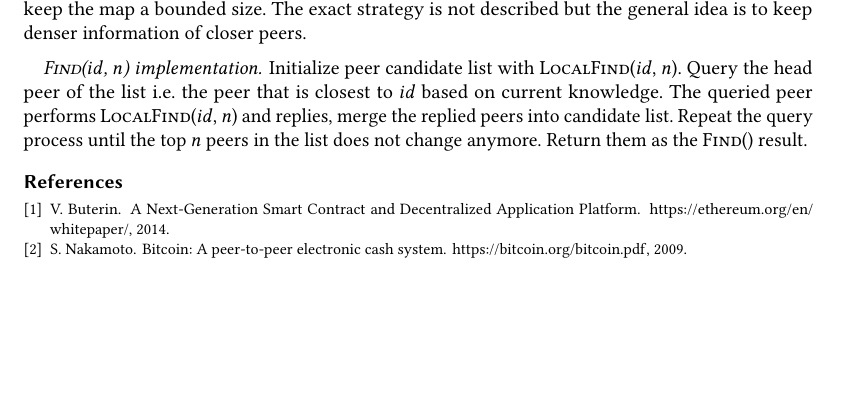
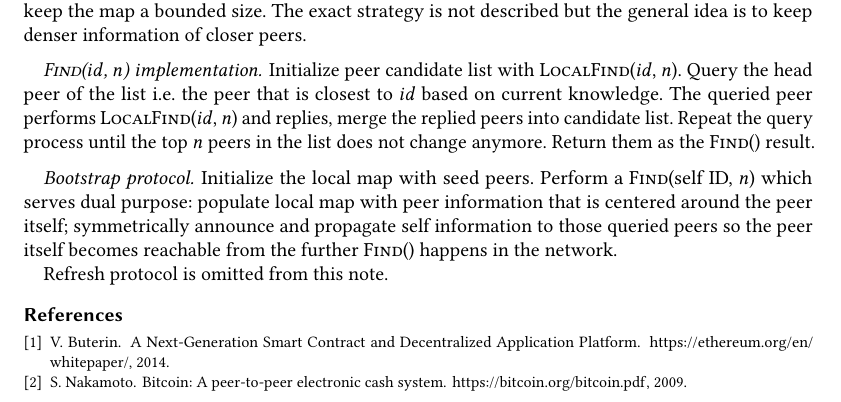
Before and after one commit to sgdxbc/p2pcert, a LaTeX document (paper.tex, which reads sections/bg.tex): part of page 2 of 2, cut so that both start at the same text, the shorter picture padded with empty space. Compiled offline with pdfLaTeX.

Commit message:
Complete background draft

```diff
--- a/sections/bg.tex
+++ b/sections/bg.tex
@@ -49,3 +49,9 @@ Query the head peer of the list \ie the peer that is closest to $id$ based on cu
 The queried peer performs \lfind[$id$, $n$] and replies, merge the replied peers into candidate list.
 Repeat the query process until the top $n$ peers in the list does not change anymore.
 Return them as the \find result.
+
+\paragraph{Bootstrap protocol.}
+Initialize the local map with seed peers.
+Perform a \find[self ID, $n$] which serves dual purpose: populate local map with peer information that is centered around the peer itself; symmetrically announce and propagate self information to those queried peers so the peer itself becomes reachable from the further \find happens in the network.
+
+Refresh protocol is omitted from this note.
```
